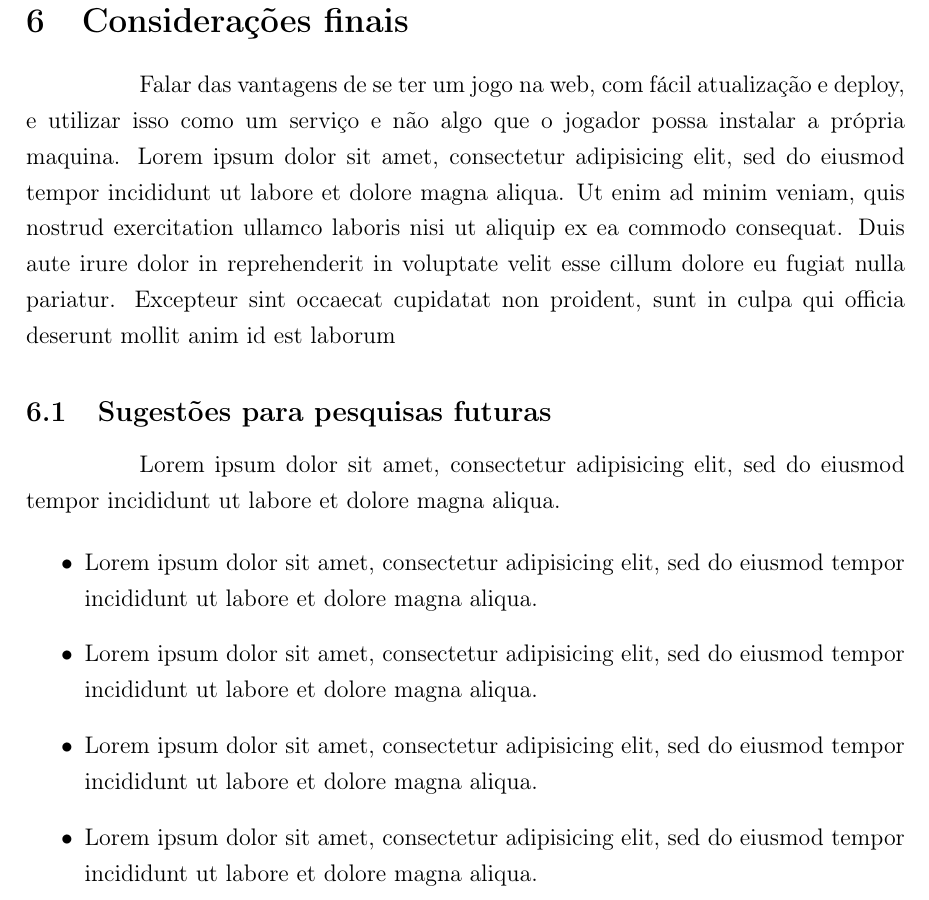
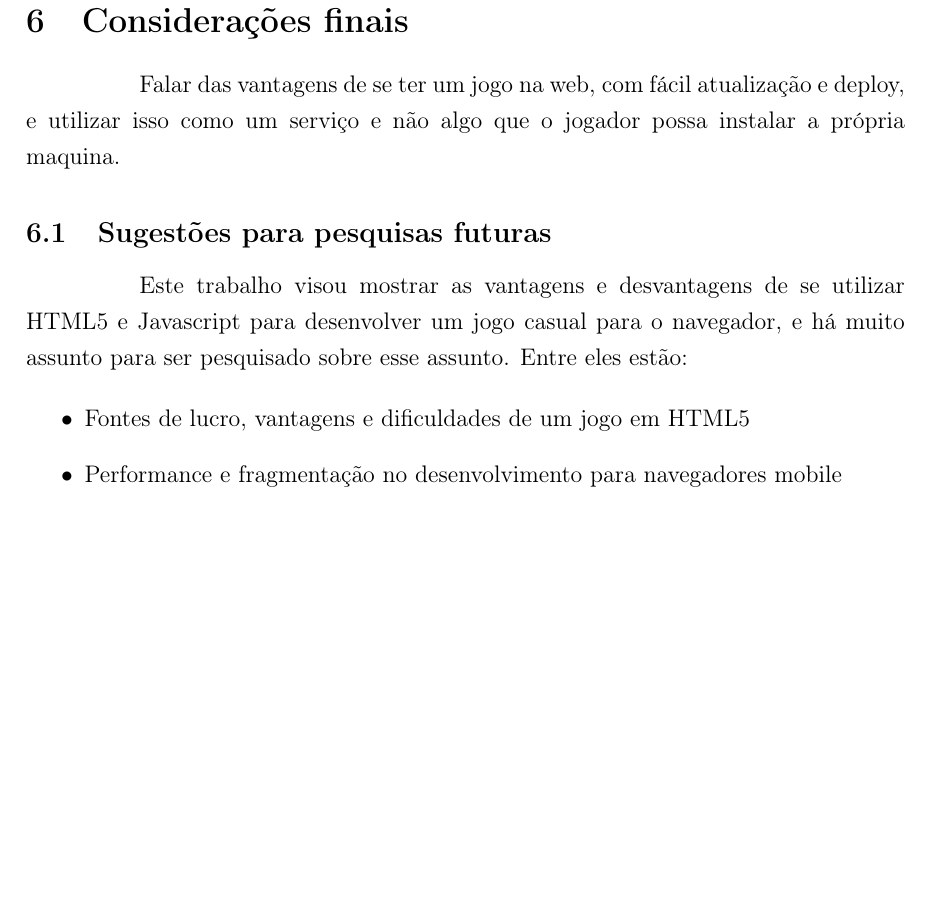
Before and after one commit to PotHix/tcc, a LaTeX thesis (tcc.tex, which reads consideracoes_finais.tex): part of page 22 of 23, cut so that both start at the same text, the shorter picture padded with empty space. Compiled offline with pdfLaTeX; a LaTeX package or settings file that is missing is left out.

Commit message:
Adicionando material sobre pesquisas futuras

```diff
--- a/consideracoes_finais.tex
+++ b/consideracoes_finais.tex
@@ -3,15 +3,15 @@
 Falar das vantagens de se ter um jogo na web, com fácil atualização e
 deploy, e utilizar isso como um serviço e não algo que o jogador possa
 instalar a própria maquina.
-Lorem ipsum dolor sit amet, consectetur adipisicing elit, sed do eiusmod tempor incididunt ut labore et dolore magna aliqua. Ut enim ad minim veniam, quis nostrud exercitation ullamco laboris nisi ut aliquip ex ea commodo consequat. Duis aute irure dolor in reprehenderit in voluptate velit esse cillum dolore eu fugiat nulla pariatur.  Excepteur sint occaecat cupidatat non proident, sunt in culpa qui officia deserunt mollit anim id est laborum
 
 \subsection{Sugestões para pesquisas futuras}
 
-Lorem ipsum dolor sit amet, consectetur adipisicing elit, sed do eiusmod tempor incididunt ut labore et dolore magna aliqua.
+Este trabalho visou mostrar as vantagens e desvantagens de se utilizar
+HTML5 e Javascript para desenvolver um jogo casual para o navegador,
+e há muito assunto para ser pesquisado sobre esse assunto. Entre eles
+estão:
 
 \begin{itemize}
-    \item Lorem ipsum dolor sit amet, consectetur adipisicing elit, sed do eiusmod tempor incididunt ut labore et dolore magna aliqua.
-    \item Lorem ipsum dolor sit amet, consectetur adipisicing elit, sed do eiusmod tempor incididunt ut labore et dolore magna aliqua.
-    \item Lorem ipsum dolor sit amet, consectetur adipisicing elit, sed do eiusmod tempor incididunt ut labore et dolore magna aliqua.
-    \item Lorem ipsum dolor sit amet, consectetur adipisicing elit, sed do eiusmod tempor incididunt ut labore et dolore magna aliqua.
+    \item Fontes de lucro, vantagens e dificuldades de um jogo em HTML5
+    \item Performance e fragmentação no desenvolvimento para navegadores mobile
 \end{itemize}
```
